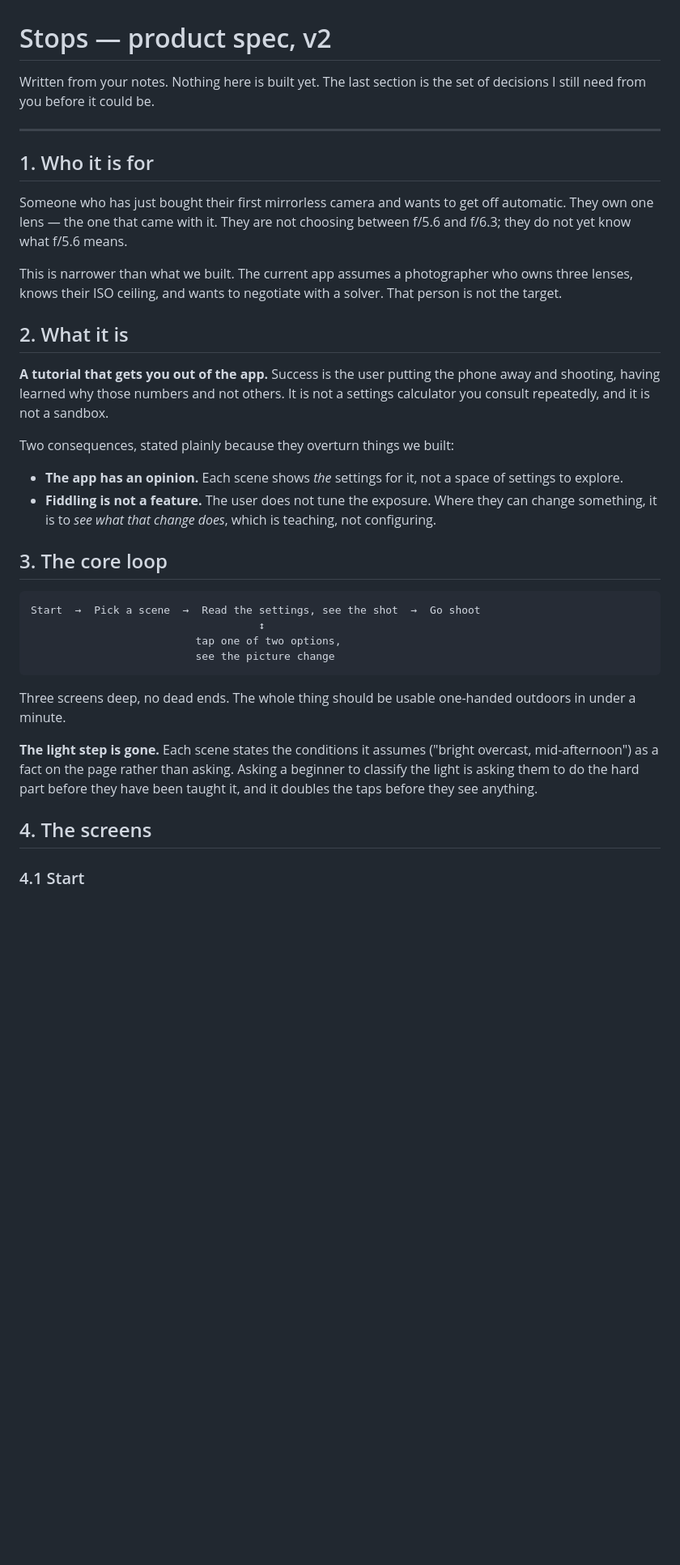
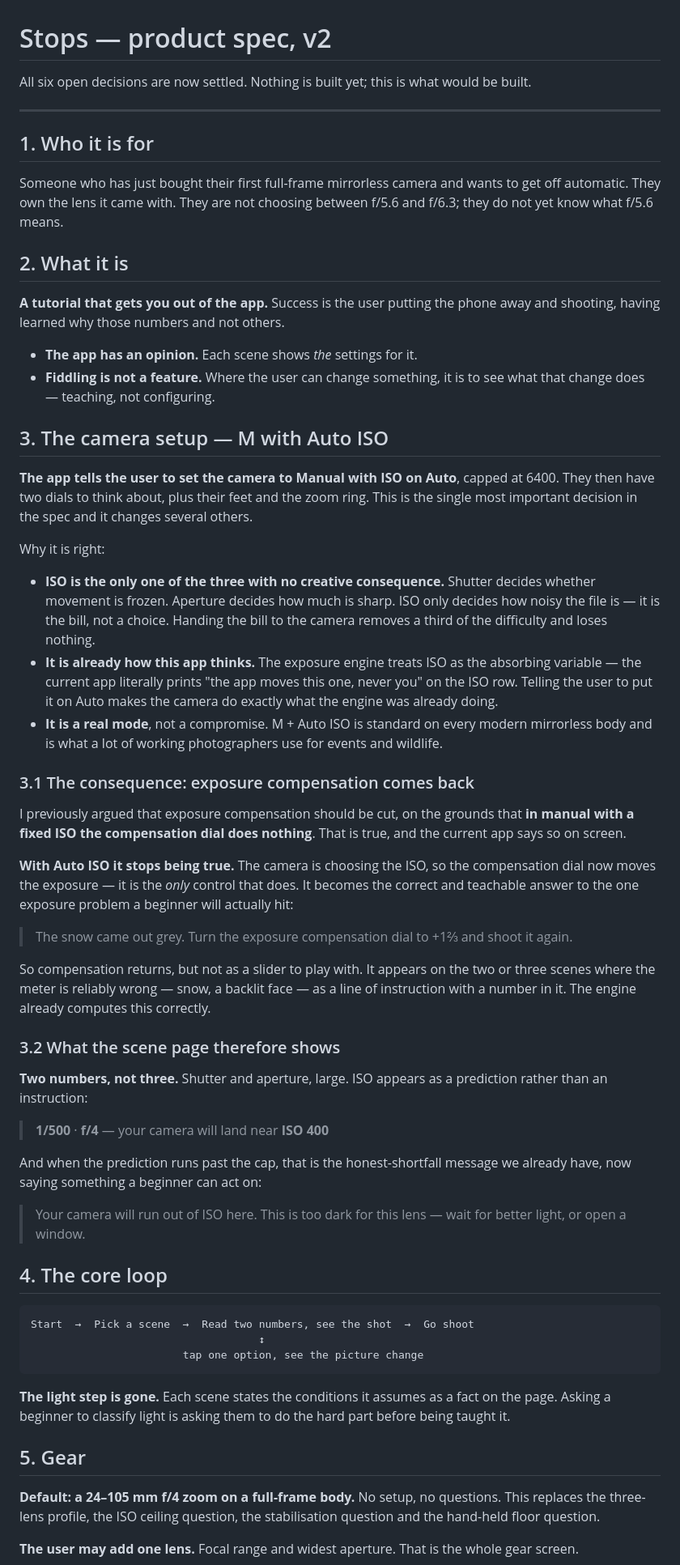
Before and after one commit to patbee26/games, a Markdown page: stops/SPEC.md, the part around one of its changes. Shown at 81% size. Drawn GitHub-style; blank space fills up the shorter version.

````diff
--- a/stops/SPEC.md
+++ b/stops/SPEC.md
@@ -1,52 +1,96 @@
 # Stops — product spec, v2
 
-Written from your notes. Nothing here is built yet. The last section is the set
-of decisions I still need from you before it could be.
+All six open decisions are now settled. Nothing is built yet; this is what would
+be built.
 
 ---
 
 ## 1. Who it is for
 
-Someone who has just bought their first mirrorless camera and wants to get off
-automatic. They own one lens — the one that came with it. They are not choosing
+Someone who has just bought their first full-frame mirrorless camera and wants
+to get off automatic. They own the lens it came with. They are not choosing
 between f/5.6 and f/6.3; they do not yet know what f/5.6 means.
-
-This is narrower than what we built. The current app assumes a photographer who
-owns three lenses, knows their ISO ceiling, and wants to negotiate with a solver.
-That person is not the target.
 
 ## 2. What it is
 
 **A tutorial that gets you out of the app.** Success is the user putting the
-phone away and shooting, having learned why those numbers and not others. It is
-not a settings calculator you consult repeatedly, and it is not a sandbox.
+phone away and shooting, having learned why those numbers and not others.
 
-Two consequences, stated plainly because they overturn things we built:
+- **The app has an opinion.** Each scene shows *the* settings for it.
+- **Fiddling is not a feature.** Where the user can change something, it is to
+  see what that change does — teaching, not configuring.
 
-- **The app has an opinion.** Each scene shows *the* settings for it, not a
-  space of settings to explore.
-- **Fiddling is not a feature.** The user does not tune the exposure. Where they
-  can change something, it is to *see what that change does*, which is teaching,
-  not configuring.
+## 3. The camera setup — M with Auto ISO
 
-## 3. The core loop
+**The app tells the user to set the camera to Manual with ISO on Auto**, capped
+at 6400. They then have two dials to think about, plus their feet and the zoom
+ring. This is the single most important decision in the spec and it changes
+several others.
+
+Why it is right:
+
+- **ISO is the only one of the three with no creative consequence.** Shutter
+  decides whether movement is frozen. Aperture decides how much is sharp. ISO
+  only decides how noisy the file is — it is the bill, not a choice. Handing the
+  bill to the camera removes a third of the difficulty and loses nothing.
+- **It is already how this app thinks.** The exposure engine treats ISO as the
+  absorbing variable — the current app literally prints "the app moves this one,
+  never you" on the ISO row. Telling the user to put it on Auto makes the camera
+  do exactly what the engine was already doing.
+- **It is a real mode**, not a compromise. M + Auto ISO is standard on every
+  modern mirrorless body and is what a lot of working photographers use for
+  events and wildlife.
+
+### 3.1 The consequence: exposure compensation comes back
+
+I previously argued that exposure compensation should be cut, on the grounds
+that **in manual with a fixed ISO the compensation dial does nothing**. That is
+true, and the current app says so on screen.
+
+**With Auto ISO it stops being true.** The camera is choosing the ISO, so the
+compensation dial now moves the exposure — it is the *only* control that does.
+It becomes the correct and teachable answer to the one exposure problem a
+beginner will actually hit:
+
+> The snow came out grey. Turn the exposure compensation dial to +1⅔ and shoot
+> it again.
+
+So compensation returns, but not as a slider to play with. It appears on the two
+or three scenes where the meter is reliably wrong — snow, a backlit face — as a
+line of instruction with a number in it. The engine already computes this
+correctly.
+
+### 3.2 What the scene page therefore shows
+
+**Two numbers, not three.** Shutter and aperture, large. ISO appears as a
+prediction rather than an instruction:
+
+> **1/500** · **f/4** — your camera will land near **ISO 400**
+
+And when the prediction runs past the cap, that is the honest-shortfall message
+we already have, now saying something a beginner can act on:
+
+> Your camera will run out of ISO here. This is too dark for this lens — wait
+> for better light, or open a window.
+
+## 4. The core loop
 
 ```
-Start  →  Pick a scene  →  Read the settings, see the shot  →  Go shoot
+Start  →  Pick a scene  →  Read two numbers, see the shot  →  Go shoot
                                     ↕
-                          tap one of two options,
-                          see the picture change
+                        tap one option, see the picture change
 ```
 
-Three screens deep, no dead ends. The whole thing should be usable one-handed
-outdoors in under a minute.
+**The light step is gone.** Each scene states the conditions it assumes as a
+fact on the page. Asking a beginner to classify light is asking them to do the
+hard part before being taught it.
 
-**The light step is gone.** Each scene states the conditions it assumes ("bright
-overcast, mid-afternoon") as a fact on the page rather than asking. Asking a
-beginner to classify the light is asking them to do the hard part before they
-have been taught it, and it doubles the taps before they see anything.
+## 5. Gear
 
-## 4. The screens
+**Default: a 24–105 mm f/4 zoom on a full-frame body.** No setup, no questions.
+This replaces the three-lens profile, the ISO ceiling question, the stabilisation
+question and the hand-held floor question.
 
-### 4.1 Start
+**The user may add one lens.** Focal range and widest aperture. That is the whole
+gear screen.
 
````
Also changed, not shown: other parts of stops/SPEC.md (+119 -138 lines).
